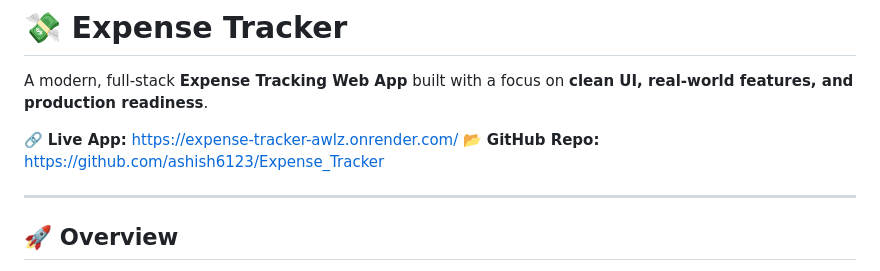
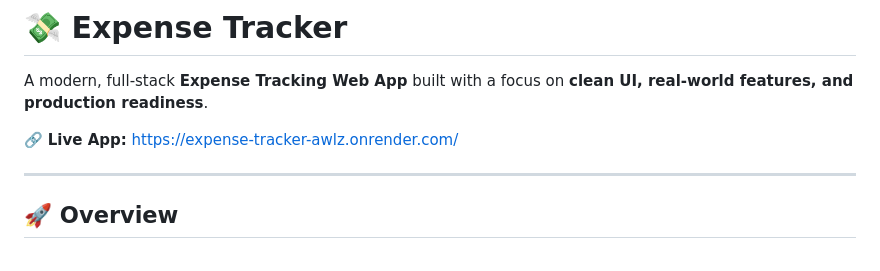
Before and after one commit to ashish6123/Expense_Tracker, a Markdown page: README.md, the part around the change. GitHub-like rendering.

Commit message:
Remove GitHub Repo link from README
Removed GitHub repository link from README.

```diff
--- a/README.md
+++ b/README.md
@@ -3,7 +3,6 @@
 A modern, full-stack **Expense Tracking Web App** built with a focus on **clean UI, real-world features, and production readiness**.
 
 🔗 **Live App:** https://expense-tracker-awlz.onrender.com/
-📂 **GitHub Repo:** https://github.com/ashish6123/Expense_Tracker
 
 ---
 
```
